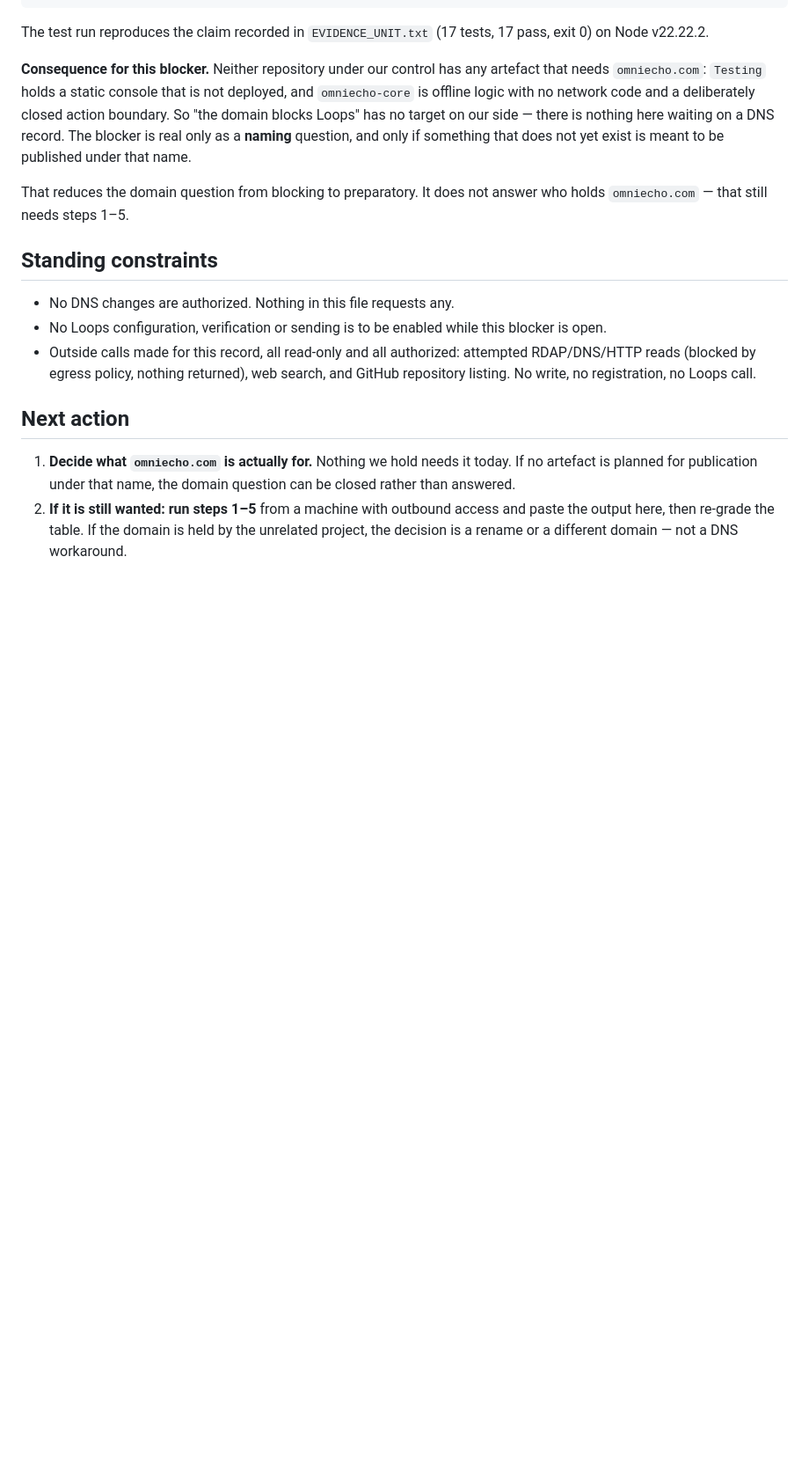
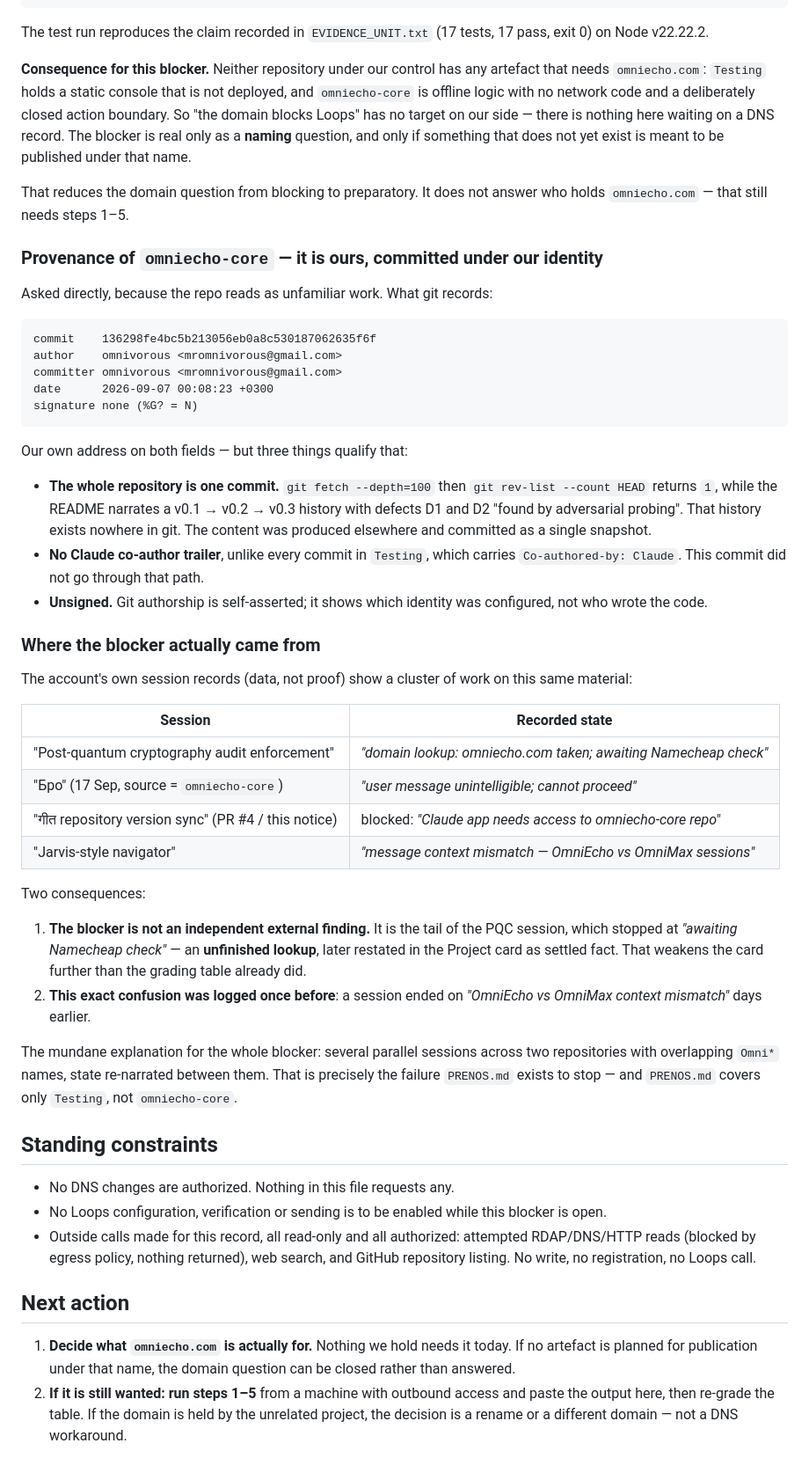
Before and after one commit to OmniSlack/Testing, a Markdown page: BLOCKER-OMNIECHO.md, the part around one of its changes. Shown at 88% size. GitHub-like rendering; blank space fills up the shorter version.

Commit message:
Trace the blocker to an unfinished lookup, and omniecho-core to our own identity
Two provenance questions, both answered from records rather than memory.

omniecho-core is ours: the single commit carries our address on both the
author and committer fields. Three qualifications recorded alongside it,
because the repo reads as unfamiliar work -- the entire repository is one
commit while its README narrates a three-version defect history that
exists nowhere in git; it carries no Co-authored-by: Claude trailer,
unlike every commit in this repository; and it is unsigned, so authorship
shows which identity was configured, not who wrote the code.

More consequential: the card's central claim is not an independent
finding. The account's session records show it is the tail of an earlier
session that stopped at 'awaiting Namecheap check' -- an unfinished
lookup, restated later as settled fact. Another session had already ended
on an 'OmniEcho vs OmniMax context mismatch'. Grade that row REFUTED.

The whole blocker looks like parallel sessions across two repositories
with overlapping Omni* names re-narrating state at each other, which is
the failure PRENOS.md exists to stop -- and it covers only this
repository.

Co-Authored-By: Claude Opus 5 <noreply@anthropic.com>
Claude-Session: https://claude.ai/code/session_019TMv6SKPBqrqP8Ee9N3Sdn

```diff
--- a/BLOCKER-OMNIECHO.md
+++ b/BLOCKER-OMNIECHO.md
@@ -156,6 +158,55 @@ name.
 That reduces the domain question from blocking to preparatory. It does not
 answer who holds `omniecho.com` — that still needs steps 1–5.
 
+### Provenance of `omniecho-core` — it is ours, committed under our identity
+
+Asked directly, because the repo reads as unfamiliar work. What git records:
+
+    commit    136298fe4bc5b213056eb0a8c530187062635f6f
+    author    omnivorous <mromnivorous@gmail.com>
+    committer omnivorous <mromnivorous@gmail.com>
+    date      2026-09-07 00:08:23 +0300
+    signature none (%G? = N)
+
+Our own address on both fields — but three things qualify that:
+
+- **The whole repository is one commit.** `git fetch --depth=100` then
+  `git rev-list --count HEAD` returns `1`, while the README narrates a
+  v0.1 → v0.2 → v0.3 history with defects D1 and D2 "found by adversarial
+  probing". That history exists nowhere in git. The content was produced
+  elsewhere and committed as a single snapshot.
+- **No Claude co-author trailer**, unlike every commit in `Testing`,
+  which carries `Co-authored-by: Claude`. This commit did not go through
+  that path.
+- **Unsigned.** Git authorship is self-asserted; it shows which identity
+  was configured, not who wrote the code.
+
+### Where the blocker actually came from
+
+The account's own session records (data, not proof) show a cluster of
+work on this same material:
+
+| Session | Recorded state |
+| --- | --- |
+| "Post-quantum cryptography audit enforcement" | *"domain lookup: omniecho.com taken; awaiting Namecheap check"* |
+| "Бро" (17 Sep, source = `omniecho-core`) | *"user message unintelligible; cannot proceed"* |
+| "गीत repository version sync" (PR #4 / this notice) | blocked: *"Claude app needs access to omniecho-core repo"* |
+| "Jarvis-style navigator" | *"message context mismatch — OmniEcho vs OmniMax sessions"* |
+
+Two consequences:
+
+1. **The blocker is not an independent external finding.** It is the tail
+   of the PQC session, which stopped at *"awaiting Namecheap check"* — an
+   **unfinished lookup**, later restated in the Project card as settled
+   fact. That weakens the card further than the grading table already did.
+2. **This exact confusion was logged once before**: a session ended on
+   *"OmniEcho vs OmniMax context mismatch"* days earlier.
+
+The mundane explanation for the whole blocker: several parallel sessions
+across two repositories with overlapping `Omni*` names, state re-narrated
+between them. That is precisely the failure `PRENOS.md` exists to stop —
+and `PRENOS.md` covers only `Testing`, not `omniecho-core`.
+
 ## Standing constraints
 
 - No DNS changes are authorized. Nothing in this file requests any.
```
Also changed, not shown: other parts of BLOCKER-OMNIECHO.md (+2 -0 lines).
